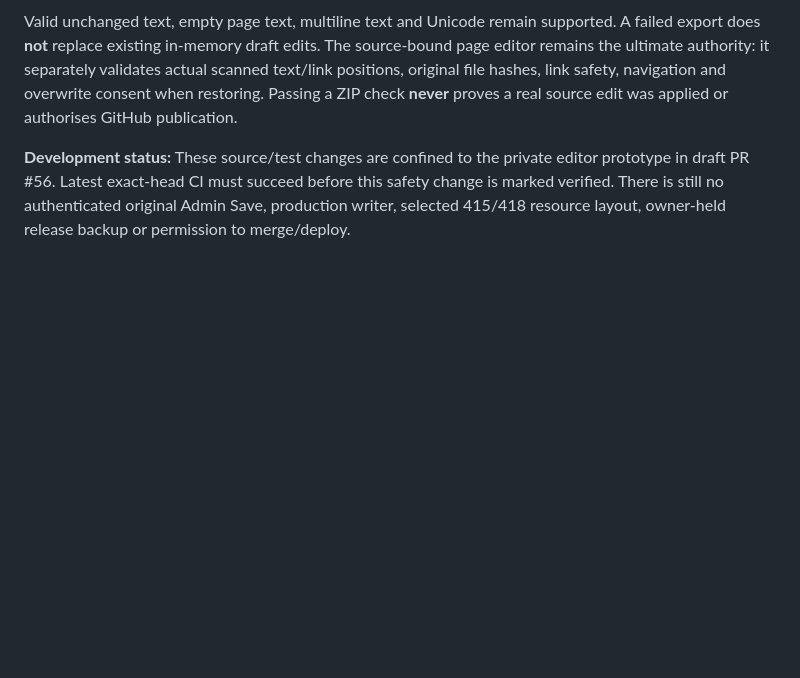
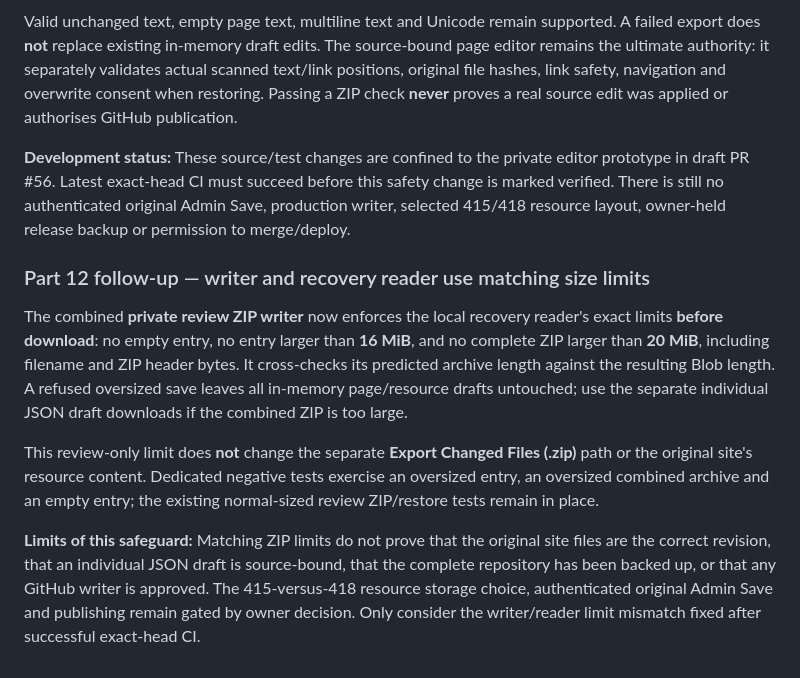
Before and after one commit to CosmicCuddle/Naxxramas-Resource-Hub, a Markdown page: docs/EDITOR-REVIEW-ZIP-RECOVERY.md, the part around the change. GitHub-like rendering; blank space fills up the shorter version.

Commit message:
docs(editor): document review ZIP recovery size parity and safe refusal

```diff
--- a/docs/EDITOR-REVIEW-ZIP-RECOVERY.md
+++ b/docs/EDITOR-REVIEW-ZIP-RECOVERY.md
@@ -40,3 +40,12 @@ The local ZIP saver and ZIP reader now both reject a page draft whose edited fie
 Valid unchanged text, empty page text, multiline text and Unicode remain supported. A failed export does **not** replace existing in-memory draft edits. The source-bound page editor remains the ultimate authority: it separately validates actual scanned text/link positions, original file hashes, link safety, navigation and overwrite consent when restoring. Passing a ZIP check **never** proves a real source edit was applied or authorises GitHub publication.
 
 **Development status:** These source/test changes are confined to the private editor prototype in draft PR #56. Latest exact-head CI must succeed before this safety change is marked verified. There is still no authenticated original Admin Save, production writer, selected 415/418 resource layout, owner-held release backup or permission to merge/deploy.
+
+
+### Part 12 follow-up — writer and recovery reader use matching size limits
+
+The combined **private review ZIP writer** now enforces the local recovery reader's exact limits **before download**: no empty entry, no entry larger than **16 MiB**, and no complete ZIP larger than **20 MiB**, including filename and ZIP header bytes. It cross-checks its predicted archive length against the resulting Blob length. A refused oversized save leaves all in-memory page/resource drafts untouched; use the separate individual JSON draft downloads if the combined ZIP is too large.
+
+This review-only limit does **not** change the separate **Export Changed Files (.zip)** path or the original site's resource content. Dedicated negative tests exercise an oversized entry, an oversized combined archive and an empty entry; the existing normal-sized review ZIP/restore tests remain in place.
+
+**Limits of this safeguard:** Matching ZIP limits do not prove that the original site files are the correct revision, that an individual JSON draft is source-bound, that the complete repository has been backed up, or that any GitHub writer is approved. The 415-versus-418 resource storage choice, authenticated original Admin Save and publishing remain gated by owner decision. Only consider the writer/reader limit mismatch fixed after successful exact-head CI.
```
